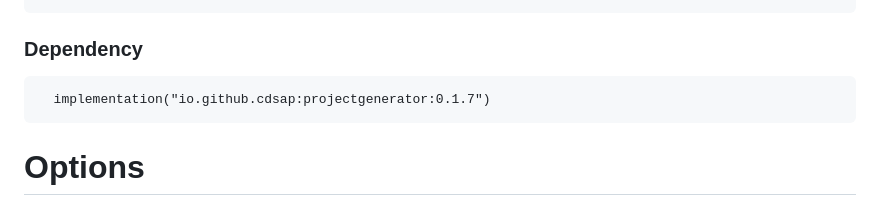
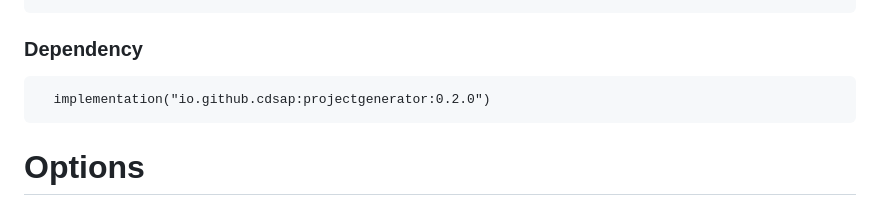
Before and after one commit to cdsap/ProjectGenerator, a Markdown page: README.md, the part around the change. Rendered like a GitHub page.

Commit message:
bump version

````diff
--- a/README.md
+++ b/README.md
@@ -60,7 +60,7 @@ ProjectGenerator(
 ```
 ### Dependency
 ```
-  implementation("io.github.cdsap:projectgenerator:0.1.7")
+  implementation("io.github.cdsap:projectgenerator:0.2.0")
 ```
 
 # Options
````
